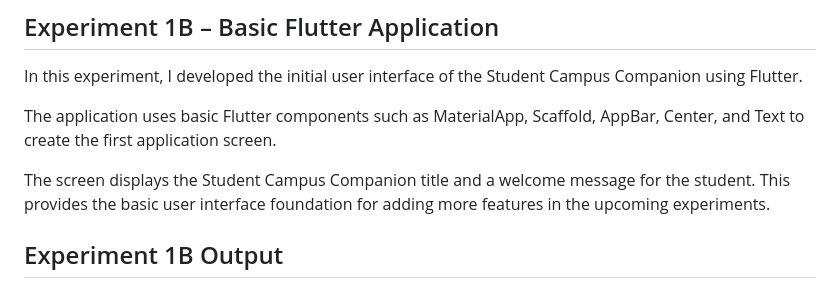
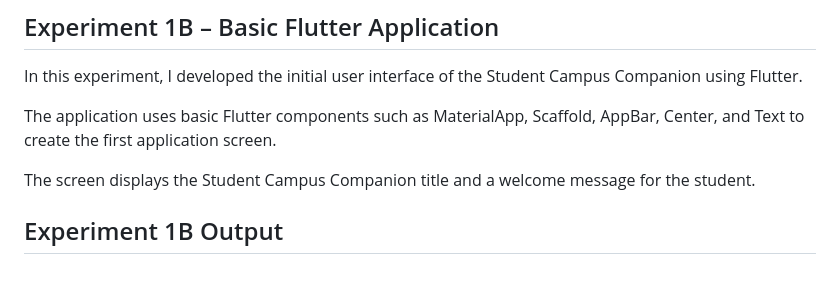
Before and after one commit to samalavennela2006-svg/Student_Campus_Companion, a Markdown page: README.md, the part around one of its changes. Rendered like a GitHub page.

```diff
--- a/README.md
+++ b/README.md
@@ -49,8 +49,7 @@ The application uses basic Flutter components such as MaterialApp,
 Scaffold, AppBar, Center, and Text to create the first application screen.
 
 The screen displays the Student Campus Companion title and a welcome
-message for the student. This provides the basic user interface foundation
-for adding more features in the upcoming experiments.
+message for the student.
 
 ## Experiment 1B Output
 
```
Also changed, not shown: other parts of README.md (+24 -0 lines), images/exp_2a_output.png (added), 1 other file.
